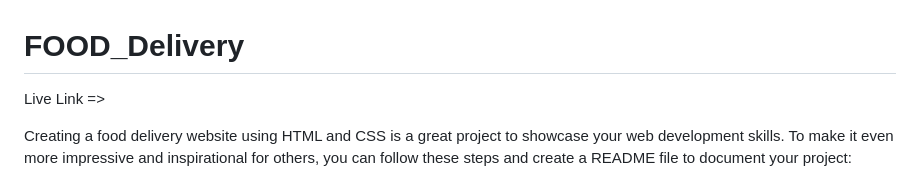
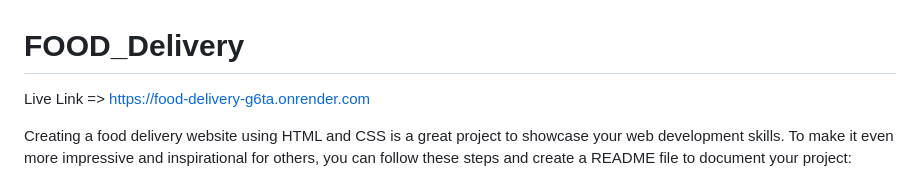
Before and after one commit to AliHamza0007/FOOD_Delivery, a Markdown page: README.md, the part around the change. Drawn GitHub-style.

Commit message:
add live link

```diff
--- a/README.md
+++ b/README.md
@@ -1,5 +1,5 @@
 # FOOD_Delivery
-Live Link =>
+Live Link => https://food-delivery-g6ta.onrender.com
 
 Creating a food delivery website using HTML and CSS is a great project to showcase your web development skills. To make it even more impressive and inspirational for others, you can follow these steps and create a README file to document your project:
 
```
